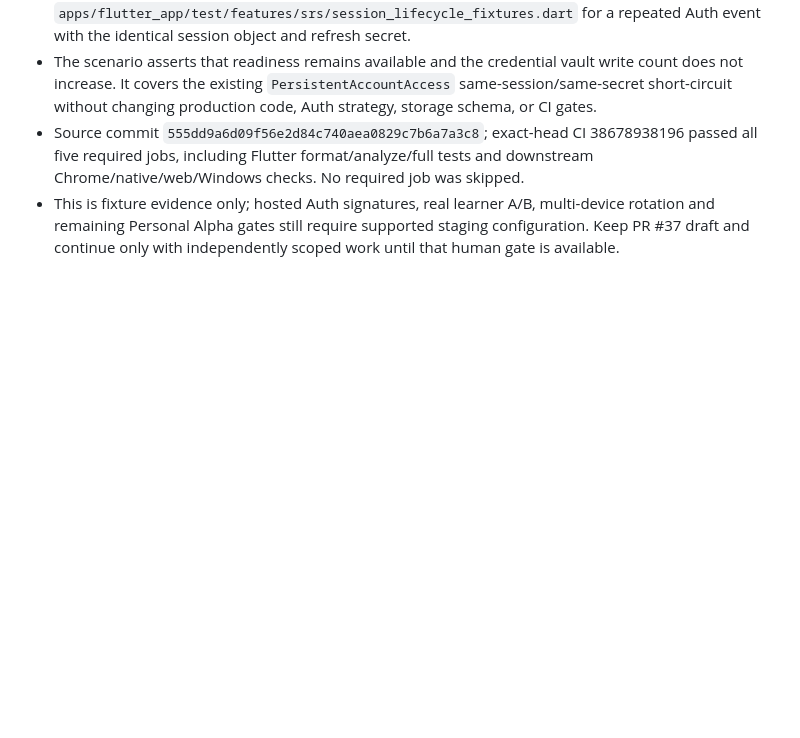
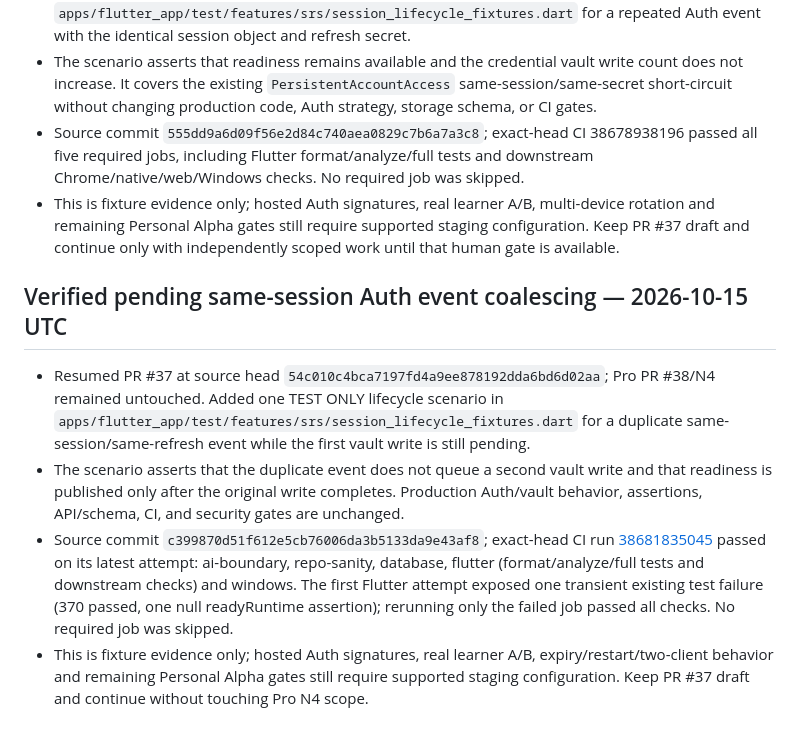
Before and after one commit to collab-TTAM/nihongo_daily, a Markdown page: docs/PROJECT_STATUS.md, the part around the change. Drawn GitHub-style; blank space fills up the shorter version.

Commit message:
docs: record pending same-session event regression

```diff
--- a/docs/PROJECT_STATUS.md
+++ b/docs/PROJECT_STATUS.md
@@ -1505,3 +1505,11 @@ Personal Alpha gaps are queued as #11–#18; see CONTRACT_BASELINE for the map.
 - The scenario asserts that readiness remains available and the credential vault write count does not increase. It covers the existing `PersistentAccountAccess` same-session/same-secret short-circuit without changing production code, Auth strategy, storage schema, or CI gates.
 - Source commit `555dd9a6d09f56e2d84c740aea0829c7b6a7a3c8`; exact-head CI 38678938196 passed all five required jobs, including Flutter format/analyze/full tests and downstream Chrome/native/web/Windows checks. No required job was skipped.
 - This is fixture evidence only; hosted Auth signatures, real learner A/B, multi-device rotation and remaining Personal Alpha gates still require supported staging configuration. Keep PR #37 draft and continue only with independently scoped work until that human gate is available.
+
+
+## Verified pending same-session Auth event coalescing — 2026-10-15 UTC
+
+- Resumed PR #37 at source head `54c010c4bca7197fd4a9ee878192dda6bd6d02aa`; Pro PR #38/N4 remained untouched. Added one TEST ONLY lifecycle scenario in `apps/flutter_app/test/features/srs/session_lifecycle_fixtures.dart` for a duplicate same-session/same-refresh event while the first vault write is still pending.
+- The scenario asserts that the duplicate event does not queue a second vault write and that readiness is published only after the original write completes. Production Auth/vault behavior, assertions, API/schema, CI, and security gates are unchanged.
+- Source commit `c399870d51f612e5cb76006da3b5133da9e43af8`; exact-head CI run [38681835045](https://github.com/collab-TTAM/nihongo_daily/actions/runs/38681835045) passed on its latest attempt: ai-boundary, repo-sanity, database, flutter (format/analyze/full tests and downstream checks) and windows. The first Flutter attempt exposed one transient existing test failure (370 passed, one null readyRuntime assertion); rerunning only the failed job passed all checks. No required job was skipped.
+- This is fixture evidence only; hosted Auth signatures, real learner A/B, expiry/restart/two-client behavior and remaining Personal Alpha gates still require supported staging configuration. Keep PR #37 draft and continue without touching Pro N4 scope.
```
